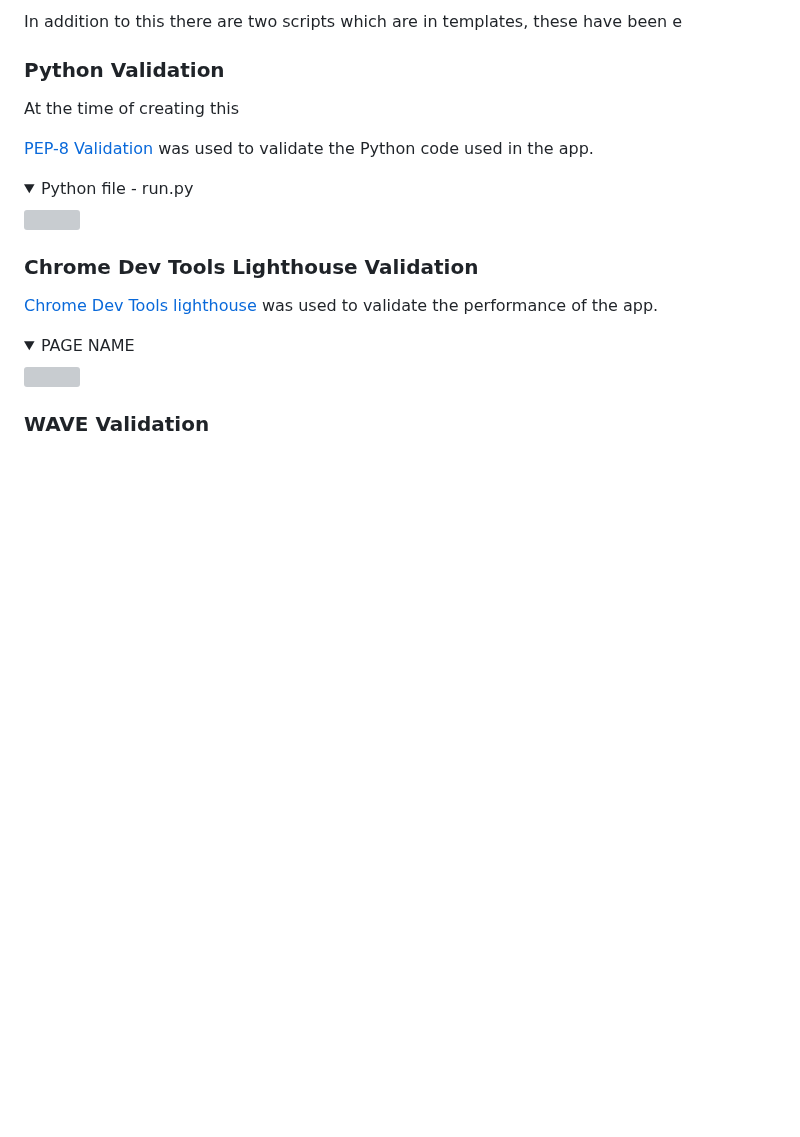
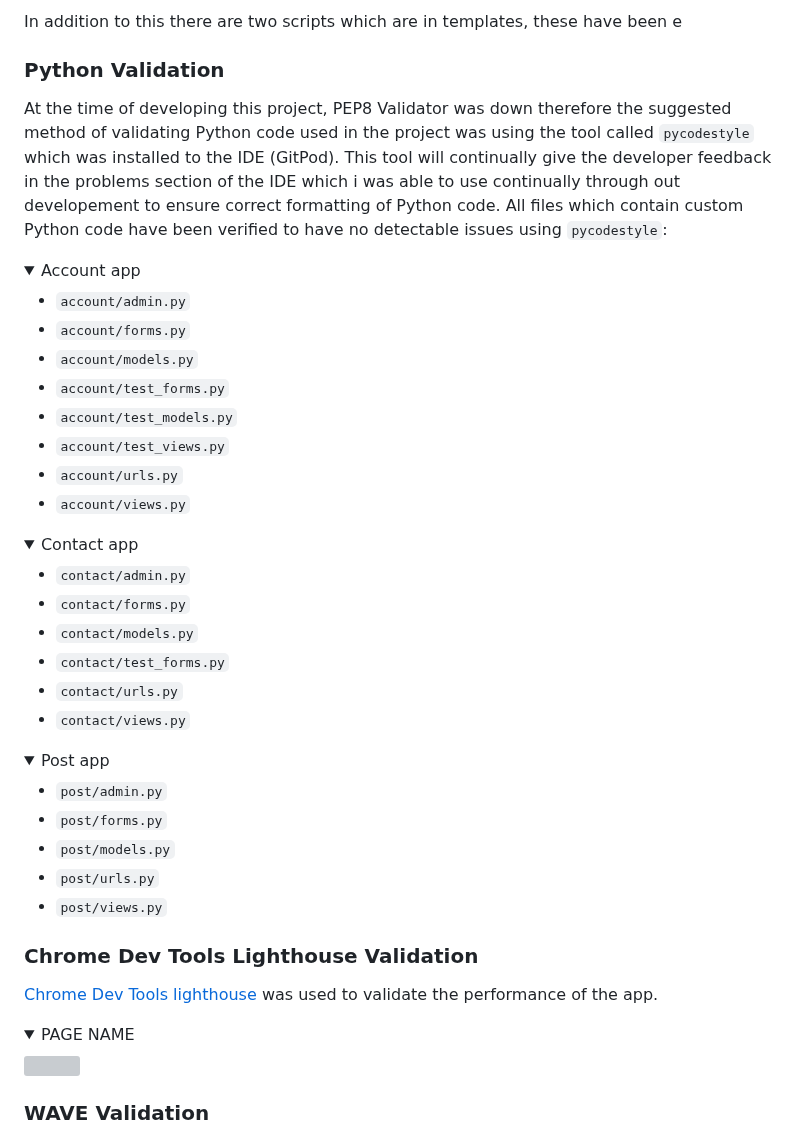
Before and after one commit to jkingportfolio/CI_PP4_Pic_Pals, a Markdown page: README.md, the part around the change. Drawn GitHub-style; folded sections open; blank space fills up the shorter version; grey boxes are pictures that could not be loaded.

Commit message:
Update: Python validation section in Readme

```diff
--- a/README.md
+++ b/README.md
@@ -663,14 +663,45 @@ In addition to this there are two scripts which are in templates, these have bee
 
 ### Python Validation
 
-At the time of creating this
-
-[PEP-8 Validation](http://pep8online.com/) was used to validate the Python code used in the app.
+At the time of developing this project, PEP8 Validator was down therefore the suggested method of validating Python code used in the project was using the tool called `pycodestyle` which was installed to the IDE (GitPod). This tool will continually give the developer feedback in the problems section of the IDE which i was able to use continually through out developement to ensure correct formatting of Python code. All files which contain custom Python code have been verified to have no detectable issues using `pycodestyle`:
 
 <details>
-<summary>Python file - run.py</summary>
-<img src="docs/images/validation/pep8-validation-run.png">
+<summary>Account app</summary>
+
+- `account/admin.py`
+- `account/forms.py`
+- `account/models.py`
+- `account/test_forms.py`
+- `account/test_models.py`
+- `account/test_views.py`
+- `account/urls.py`
+- `account/views.py`
+
 </details>
+
+<details>
+<summary>Contact app</summary>
+
+- `contact/admin.py`
+- `contact/forms.py`
+- `contact/models.py`
+- `contact/test_forms.py`
+- `contact/urls.py`
+- `contact/views.py`
+
+</details>
+
+<details>
+<summary>Post app</summary>
+
+- `post/admin.py`
+- `post/forms.py`
+- `post/models.py`
+- `post/urls.py`
+- `post/views.py`
+
+</details>
+
 
 
 
```
